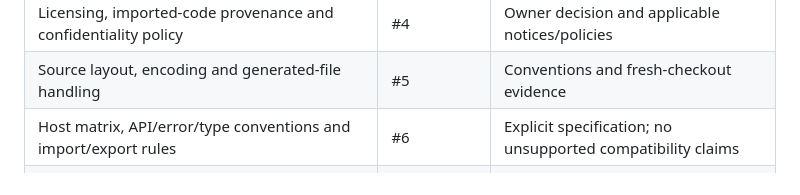
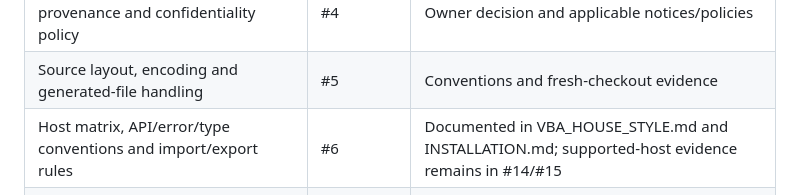
Before and after one commit to danielep71/K-LCR, a Markdown page: docs/DECISIONS.md, the part around the change. Drawn GitHub-style.

Commit message:
docs: link adapted VBA and host guidance

```diff
--- a/docs/DECISIONS.md
+++ b/docs/DECISIONS.md
@@ -20,7 +20,7 @@ exact supported builds and tested configurations remain subject to #6 and #15.
 | --- | --- | --- |
 | Licensing, imported-code provenance and confidentiality policy | #4 | Owner decision and applicable notices/policies |
 | Source layout, encoding and generated-file handling | #5 | Conventions and fresh-checkout evidence |
-| Host matrix, API/error/type conventions and import/export rules | #6 | Explicit specification; no unsupported compatibility claims |
+| Host matrix, API/error/type conventions and import/export rules | #6 | Documented in VBA_HOUSE_STYLE.md and INSTALLATION.md; supported-host evidence remains in #14/#15 |
 | Exact EU/Basel source editions, applicability and interpretation register | #9 | Authoritative sources and resolved requirements |
 | Data, parameter and output schemas; units and reconciliation | #10 | Versioned contracts and synthetic examples |
 | Independent fixture schema and comparison/rounding rules | #11 | Independently derived examples and validation criteria |
```
